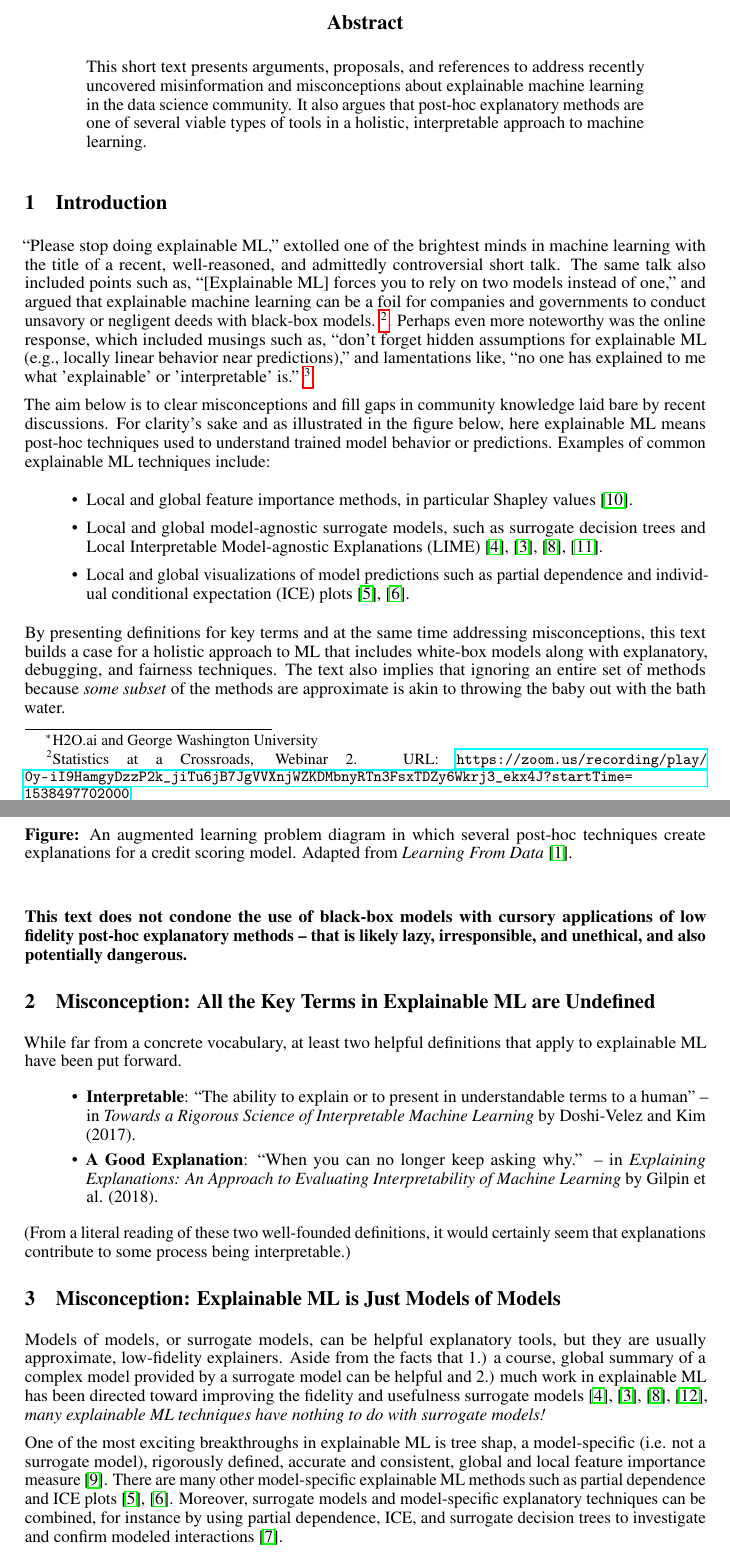
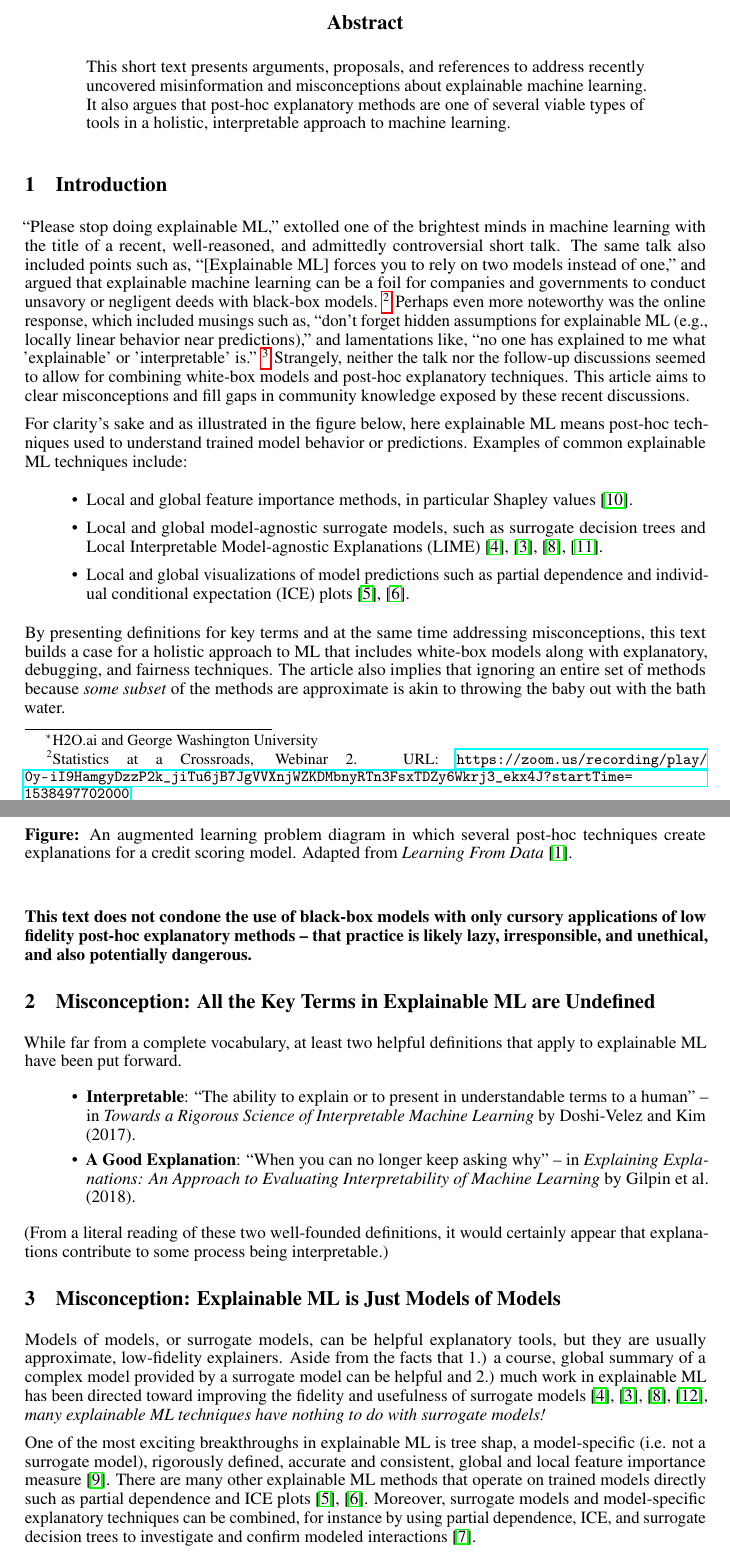
Before and after one commit to jphall663/xai_misconceptions, a LaTeX paper (xai_misconceptions.tex): two parts of pages 1 and 2 of 4, joined at a grey line, cut so that both start at the same text. Compiled offline with pdfLaTeX.

Commit message:
more editing

```diff
--- a/xai_misconceptions.tex
+++ b/xai_misconceptions.tex
@@ -62,13 +62,13 @@
 
 \begin{abstract}
 
-This short text presents arguments, proposals, and references to address recently uncovered misinformation and misconceptions about explainable machine learning in the data science community. It also argues that post-hoc explanatory methods are one of several viable types of tools in a holistic, interpretable approach to machine learning.
+This short text presents arguments, proposals, and references to address recently uncovered misinformation and misconceptions about explainable machine learning. It also argues that post-hoc explanatory methods are one of several viable types of tools in a holistic, interpretable approach to machine learning.
 
 \end{abstract}
 
 \section{Introduction}
 
-``Please stop doing explainable ML,'' extolled one of the brightest minds in machine learning with the title of a recent, well-reasoned, and admittedly controversial short talk. The same talk also included points such as, ``[Explainable ML] forces you to rely on two models instead of one,'' and argued that explainable machine learning can be a foil for companies and governments to conduct unsavory or negligent deeds with black-box models. \footnote{Statistics at a Crossroads, Webinar 2. URL: \url{https://zoom.us/recording/play/0y-iI9HamgyDzzP2k_jiTu6jB7JgVVXnjWZKDMbnyRTn3FsxTDZy6Wkrj3_ekx4J?startTime=1538497702000}}. Perhaps even more noteworthy was the online response, which included musings such as, ``don’t forget hidden assumptions for explainable ML (e.g., locally linear behavior near predictions),'' and lamentations like, ``no one has explained to me what 'explainable' or 'interpretable' is.'' \footnote{Twitter thread: \url{https://twitter.com/tdietterich/status/1052680788389507073}}
+``Please stop doing explainable ML,'' extolled one of the brightest minds in machine learning with the title of a recent, well-reasoned, and admittedly controversial short talk. The same talk also included points such as, ``[Explainable ML] forces you to rely on two models instead of one,'' and argued that explainable machine learning can be a foil for companies and governments to conduct unsavory or negligent deeds with black-box models. \footnote{Statistics at a Crossroads, Webinar 2. URL: \url{https://zoom.us/recording/play/0y-iI9HamgyDzzP2k_jiTu6jB7JgVVXnjWZKDMbnyRTn3FsxTDZy6Wkrj3_ekx4J?startTime=1538497702000}} Perhaps even more noteworthy was the online response, which included musings such as, ``don’t forget hidden assumptions for explainable ML (e.g., locally linear behavior near predictions),'' and lamentations like, ``no one has explained to me what 'explainable' or 'interpretable' is.'' \footnote{Twitter thread: \url{https://twitter.com/tdietterich/status/1052680788389507073}} Strangely, neither the talk nor the follow-up discussions seemed to allow for combining white-box models and post-hoc explanatory techniques. This article aims to clear misconceptions and fill gaps in community knowledge exposed by these recent discussions.
 
 \begin{figure}[htb]
 	\begin{center}
@@ -79,7 +79,7 @@ This short text presents arguments, proposals, and references to address recentl
 	\end{center}
 \end{figure}
 
-The aim below is to clear misconceptions and fill gaps in community knowledge laid bare by recent discussions. For clarity's sake and as illustrated in the figure below, here explainable ML means post-hoc techniques used to understand trained model behavior or predictions. Examples of common explainable ML techniques include:
+For clarity's sake and as illustrated in the figure below, here explainable ML means post-hoc techniques used to understand trained model behavior or predictions. Examples of common explainable ML techniques include:
 
 \begin{itemize}
 \item Local and global feature importance methods, in particular Shapley values \cite{shapley}.
@@ -87,26 +87,26 @@ The aim below is to clear misconceptions and fill gaps in community knowledge la
 \item Local and global visualizations of model predictions such as partial dependence and individual conditional expectation (ICE) plots \cite{esl}, \cite{ice_plots}.
 \end{itemize}
 
-By presenting definitions for key terms and at the same time addressing misconceptions, this text builds a case for a holistic approach to ML that includes white-box models along with explanatory, debugging, and fairness techniques. The text also implies that ignoring an entire set of methods because \textit{some subset} of the methods are approximate is akin to throwing the baby out with the bath water.
+By presenting definitions for key terms and at the same time addressing misconceptions, this text builds a case for a holistic approach to ML that includes white-box models along with explanatory, debugging, and fairness techniques. The article also implies that ignoring an entire set of methods because \textit{some subset} of the methods are approximate is akin to throwing the baby out with the bath water.
 
-\paragraph{This text does not condone the use of black-box models with cursory applications of low fidelity post-hoc explanatory methods -- that is likely lazy, irresponsible, and unethical, and also potentially dangerous.}
+\paragraph{This text does not condone the use of black-box models with only cursory applications of low fidelity post-hoc explanatory methods -- that practice is likely lazy, irresponsible, and unethical, and also potentially dangerous.}
 
 \section{Misconception: All the Key Terms in Explainable ML are Undefined}
 
-While far from a concrete vocabulary, at least two helpful definitions that apply to explainable ML have been put forward.
+While far from a complete vocabulary, at least two helpful definitions that apply to explainable ML have been put forward.
 
 \begin{itemize}
 \item \textbf{Interpretable}: ``The ability to explain or to present in understandable terms to a human'' -- in \textit{Towards a Rigorous Science of Interpretable Machine Learning} by Doshi-Velez and Kim (2017).
-\item \textbf{A Good Explanation}: ``When you can no longer keep asking why.'' -- in \textit{Explaining Explanations: An Approach to Evaluating Interpretability of Machine Learning} by Gilpin et al. (2018).
+\item \textbf{A Good Explanation}: ``When you can no longer keep asking why'' -- in \textit{Explaining Explanations: An Approach to Evaluating Interpretability of Machine Learning} by Gilpin et al. (2018).
 \end{itemize}
 
-(From a literal reading of these two well-founded definitions, it would certainly seem that explanations contribute to some process being interpretable.)
+(From a literal reading of these two well-founded definitions, it would certainly appear that explanations contribute to some process being interpretable.)
 
 \section{Misconception: Explainable ML is Just Models of Models}
 
-Models of models, or surrogate models, can be helpful explanatory tools, but they are usually approximate, low-fidelity explainers. Aside from the facts that 1.) a course, global summary of a complex model provided by a surrogate model can be helpful and 2.) much work in explainable ML has been directed toward improving the fidelity and usefulness surrogate models \citep{dt_surrogate1}, \cite{dt_surrogate2}, \cite{lime-sup}, \cite{wf_xnn}, \textit{many explainable ML techniques have nothing to do with surrogate models!}
+Models of models, or surrogate models, can be helpful explanatory tools, but they are usually approximate, low-fidelity explainers. Aside from the facts that 1.) a course, global summary of a complex model provided by a surrogate model can be helpful and 2.) much work in explainable ML has been directed toward improving the fidelity and usefulness of surrogate models \citep{dt_surrogate1}, \cite{dt_surrogate2}, \cite{lime-sup}, \cite{wf_xnn}, \textit{many explainable ML techniques have nothing to do with surrogate models!}
 
-One of the most exciting breakthroughs in explainable ML is tree shap, a model-specific (i.e. not a surrogate model), rigorously defined, accurate and consistent, global and local feature importance measure \cite{tree_shap}. There are many other model-specific explainable ML methods such as partial dependence and ICE plots \cite{esl}, \cite{ice_plots}. Moreover, surrogate models and model-specific explanatory techniques can be combined, for instance by using partial dependence, ICE, and surrogate decision trees to investigate and confirm modeled interactions \cite{art_and_sci}.
+One of the most exciting breakthroughs in explainable ML is tree shap, a model-specific (i.e. not a surrogate model), rigorously defined, accurate and consistent, global and local feature importance measure \cite{tree_shap}. There are many other explainable ML methods that operate on trained models directly such as partial dependence and ICE plots \cite{esl}, \cite{ice_plots}. Moreover, surrogate models and model-specific explanatory techniques can be combined, for instance by using partial dependence, ICE, and surrogate decision trees to investigate and confirm modeled interactions \cite{art_and_sci}.
 
 For a curated list of many different types of white-box modeling, model debugging, and model-specific, model-agnostic, and surrogate model explainable ML techniques, please see:
 \begin{center}
```
Also changed, not shown: xai_misconceptions.pdf, xai_misconceptions.tex (10 more changed lines).
